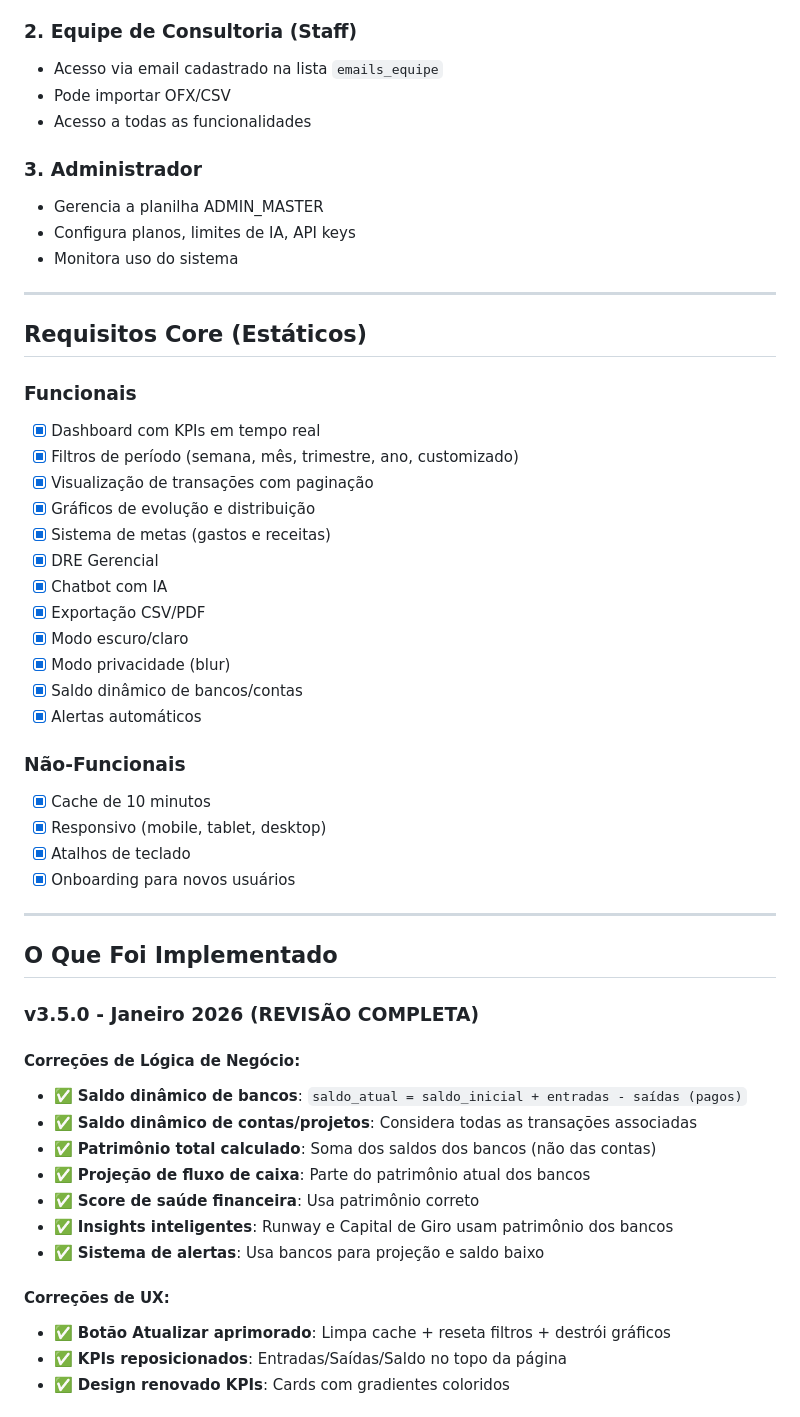
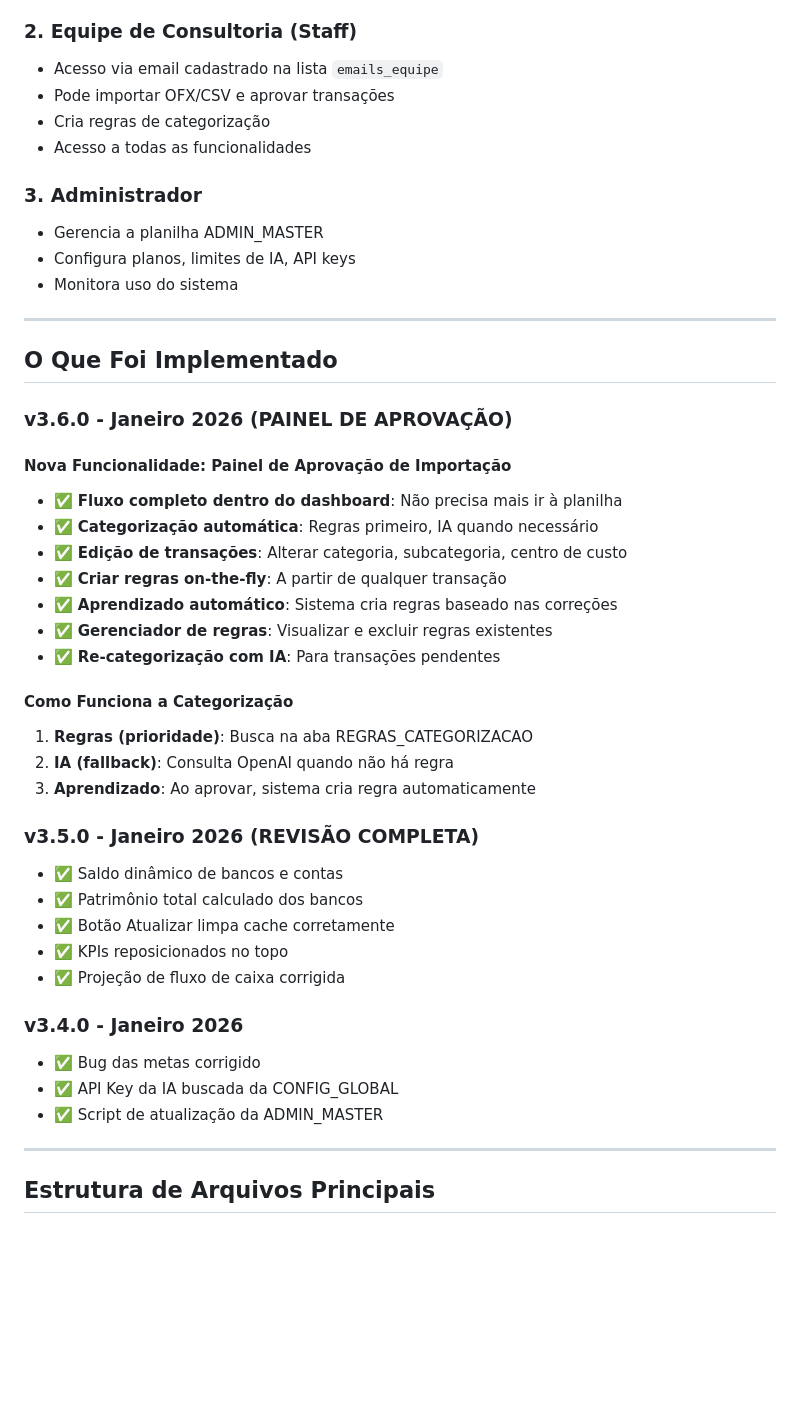
Before and after one commit to amacodesistemas-art/dashfinv4, a Markdown page: memory/PRD.md, the part around one of its changes. GitHub-like rendering; blank space fills up the shorter version.

```diff
--- a/memory/PRD.md
+++ b/memory/PRD.md
@@ -30,7 +30,8 @@ Sistema de gestão financeira B2B baseado em Google Apps Script + Google Sheets,
 
 ### 2. Equipe de Consultoria (Staff)
 - Acesso via email cadastrado na lista `emails_equipe`
-- Pode importar OFX/CSV
+- Pode importar OFX/CSV e aprovar transações
+- Cria regras de categorização
 - Acesso a todas as funcionalidades
 
 ### 3. Administrador
@@ -40,45 +41,37 @@ Sistema de gestão financeira B2B baseado em Google Apps Script + Google Sheets,
 
 ---
 
-## Requisitos Core (Estáticos)
+## O Que Foi Implementado
 
-### Funcionais
-- [x] Dashboard com KPIs em tempo real
-- [x] Filtros de período (semana, mês, trimestre, ano, customizado)
-- [x] Visualização de transações com paginação
-- [x] Gráficos de evolução e distribuição
-- [x] Sistema de metas (gastos e receitas)
-- [x] DRE Gerencial
-- [x] Chatbot com IA
-- [x] Exportação CSV/PDF
-- [x] Modo escuro/claro
-- [x] Modo privacidade (blur)
-- [x] Saldo dinâmico de bancos/contas
-- [x] Alertas automáticos
+### v3.6.0 - Janeiro 2026 (PAINEL DE APROVAÇÃO)
 
-### Não-Funcionais
-- [x] Cache de 10 minutos
-- [x] Responsivo (mobile, tablet, desktop)
-- [x] Atalhos de teclado
-- [x] Onboarding para novos usuários
+#### Nova Funcionalidade: Painel de Aprovação de Importação
+- ✅ **Fluxo completo dentro do dashboard**: Não precisa mais ir à planilha
+- ✅ **Categorização automática**: Regras primeiro, IA quando necessário
+- ✅ **Edição de transações**: Alterar categoria, subcategoria, centro de custo
+- ✅ **Criar regras on-the-fly**: A partir de qualquer transação
+- ✅ **Aprendizado automático**: Sistema cria regras baseado nas correções
+- ✅ **Gerenciador de regras**: Visualizar e excluir regras existentes
+- ✅ **Re-categorização com IA**: Para transações pendentes
+
+#### Como Funciona a Categorização
+1. **Regras (prioridade)**: Busca na aba REGRAS_CATEGORIZACAO
+2. **IA (fallback)**: Consulta OpenAI quando não há regra
+3. **Aprendizado**: Ao aprovar, sistema cria regra automaticamente
+
+### v3.5.0 - Janeiro 2026 (REVISÃO COMPLETA)
+- ✅ Saldo dinâmico de bancos e contas
+- ✅ Patrimônio total calculado dos bancos
+- ✅ Botão Atualizar limpa cache corretamente
+- ✅ KPIs reposicionados no topo
+- ✅ Projeção de fluxo de caixa corrigida
+
+### v3.4.0 - Janeiro 2026
+- ✅ Bug das metas corrigido
+- ✅ API Key da IA buscada da CONFIG_GLOBAL
+- ✅ Script de atualização da ADMIN_MASTER
 
 ---
 
-## O Que Foi Implementado
+## Estrutura de Arquivos Principais
 
-### v3.5.0 - Janeiro 2026 (REVISÃO COMPLETA)
-
-#### Correções de Lógica de Negócio:
-- ✅ **Saldo dinâmico de bancos**: `saldo_atual = saldo_inicial + entradas - saídas (pagos)`
-- ✅ **Saldo dinâmico de contas/projetos**: Considera todas as transações associadas
-- ✅ **Patrimônio total calculado**: Soma dos saldos dos bancos (não das contas)
-- ✅ **Projeção de fluxo de caixa**: Parte do patrimônio atual dos bancos
-- ✅ **Score de saúde financeira**: Usa patrimônio correto
-- ✅ **Insights inteligentes**: Runway e Capital de Giro usam patrimônio dos bancos
-- ✅ **Sistema de alertas**: Usa bancos para projeção e saldo baixo
-
-#### Correções de UX:
-- ✅ **Botão Atualizar aprimorado**: Limpa cache + reseta filtros + destrói gráficos
-- ✅ **KPIs reposicionados**: Entradas/Saídas/Saldo no topo da página
-- ✅ **Design renovado KPIs**: Cards com gradientes coloridos
-
```
Also changed, not shown: other parts of memory/PRD.md (+102 -82 lines).
